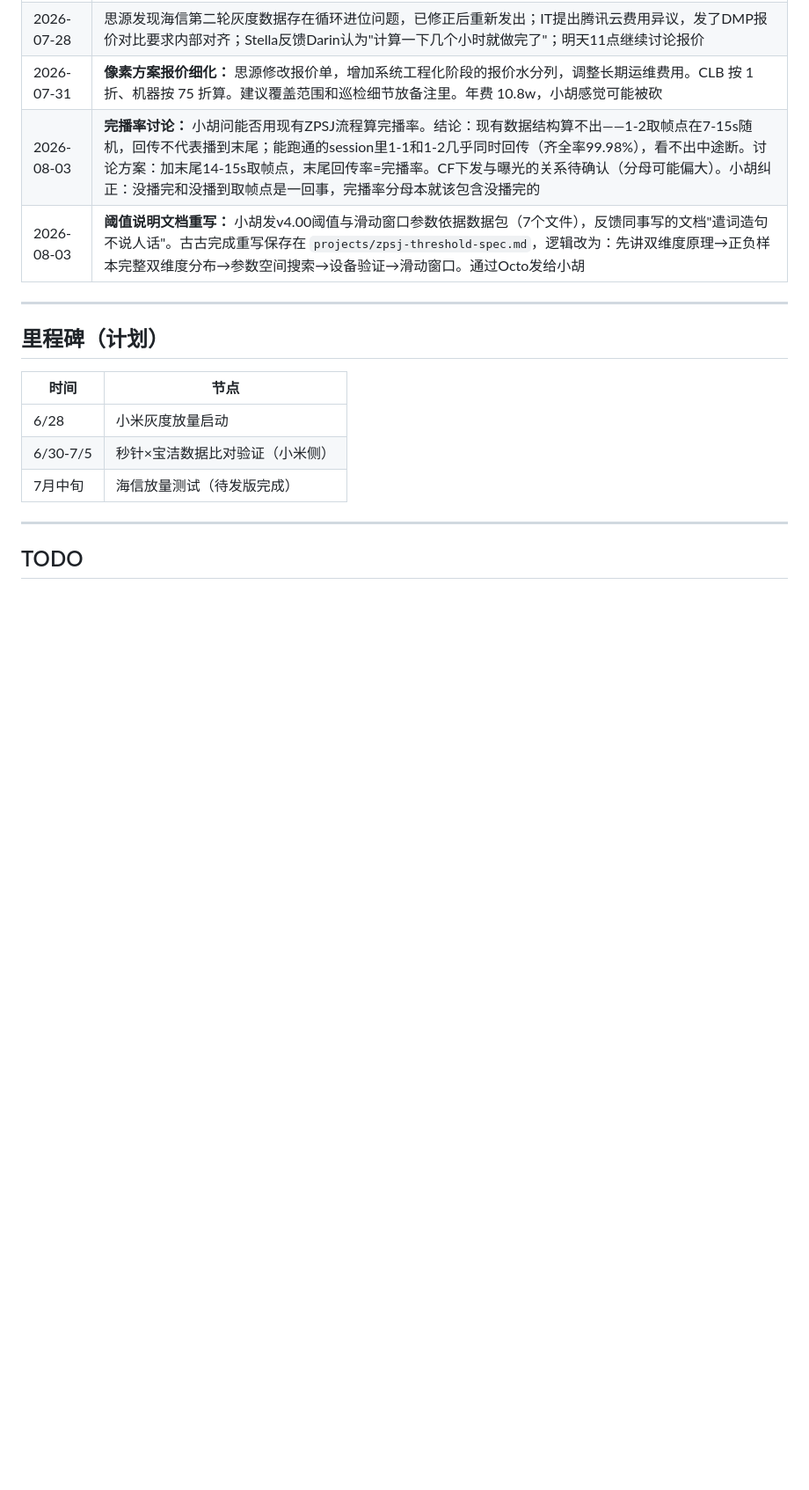
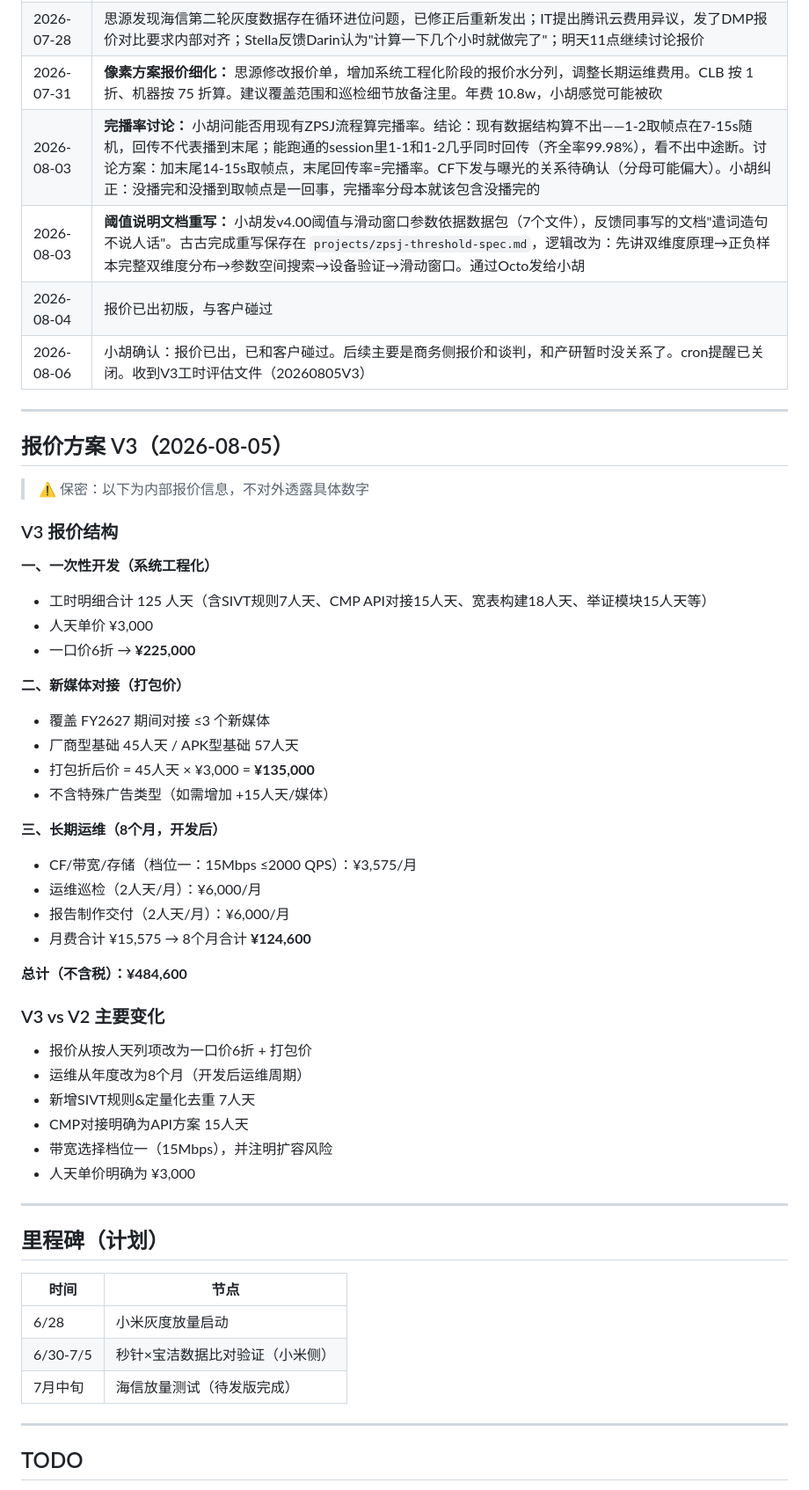
Before and after one commit to huyingxin619-arch/gugu-bot, a Markdown page: projects/zpsj-video-verification.md, the part around the change. Shown at 88% size. Rendered like a GitHub page; blank space fills up the shorter version.

Commit message:
auto: 2026-08-06 11:20 - ZPSJ报价V3落盘+项目时间线更新+8/5日记修正

```diff
--- a/projects/zpsj-video-verification.md
+++ b/projects/zpsj-video-verification.md
@@ -309,6 +309,43 @@ KA客户真正想问的是：**屏幕上显示的是不是我想投的广告素
 | 2026-07-31 | **像素方案报价细化：** 思源修改报价单，增加系统工程化阶段的报价水分列，调整长期运维费用。CLB 按 1 折、机器按 75 折算。建议覆盖范围和巡检细节放备注里。年费 10.8w，小胡感觉可能被砍 |
 | 2026-08-03 | **完播率讨论：** 小胡问能否用现有ZPSJ流程算完播率。结论：现有数据结构算不出——1-2取帧点在7-15s随机，回传不代表播到末尾；能跑通的session里1-1和1-2几乎同时回传（齐全率99.98%），看不出中途断。讨论方案：加末尾14-15s取帧点，末尾回传率=完播率。CF下发与曝光的关系待确认（分母可能偏大）。小胡纠正：没播完和没播到取帧点是一回事，完播率分母本就该包含没播完的 |
 | 2026-08-03 | **阈值说明文档重写：** 小胡发v4.00阈值与滑动窗口参数依据数据包（7个文件），反馈同事写的文档"遣词造句不说人话"。古古完成重写保存在 `projects/zpsj-threshold-spec.md`，逻辑改为：先讲双维度原理→正负样本完整双维度分布→参数空间搜索→设备验证→滑动窗口。通过Octo发给小胡 |
+| 2026-08-04 | 报价已出初版，与客户碰过 |
+| 2026-08-06 | 小胡确认：报价已出，已和客户碰过。后续主要是商务侧报价和谈判，和产研暂时没关系了。cron提醒已关闭。收到V3工时评估文件（20260805V3） |
+
+---
+
+## 报价方案 V3（2026-08-05）
+
+> ⚠️ 保密：以下为内部报价信息，不对外透露具体数字
+
+### V3 报价结构
+
+**一、一次性开发（系统工程化）**
+- 工时明细合计 125 人天（含SIVT规则7人天、CMP API对接15人天、宽表构建18人天、举证模块15人天等）
+- 人天单价 ¥3,000
+- 一口价6折 → **¥225,000**
+
+**二、新媒体对接（打包价）**
+- 覆盖 FY2627 期间对接 ≤3 个新媒体
+- 厂商型基础 45人天 / APK型基础 57人天
+- 打包折后价 = 45人天 × ¥3,000 = **¥135,000**
+- 不含特殊广告类型（如需增加 +15人天/媒体）
+
+**三、长期运维（8个月，开发后）**
+- CF/带宽/存储（档位一：15Mbps ≤2000 QPS）：¥3,575/月
+- 运维巡检（2人天/月）：¥6,000/月
+- 报告制作交付（2人天/月）：¥6,000/月
+- 月费合计 ¥15,575 → 8个月合计 **¥124,600**
+
+**总计（不含税）：¥484,600**
+
+### V3 vs V2 主要变化
+- 报价从按人天列项改为一口价6折 + 打包价
+- 运维从年度改为8个月（开发后运维周期）
+- 新增SIVT规则&定量化去重 7人天
+- CMP对接明确为API方案 15人天
+- 带宽选择档位一（15Mbps），并注明扩容风险
+- 人天单价明确为 ¥3,000
 
 ---
 
```
Also changed, not shown: memory/2026-08-05.md (+3 -2 lines).
